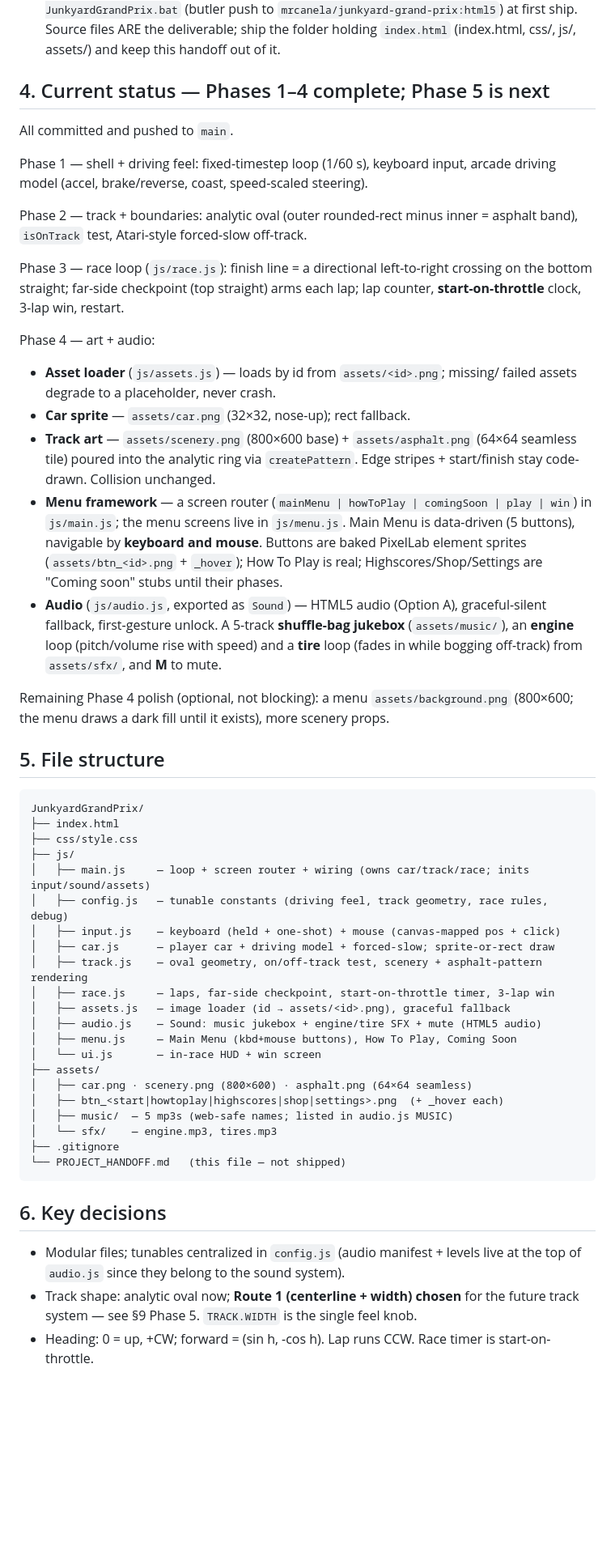
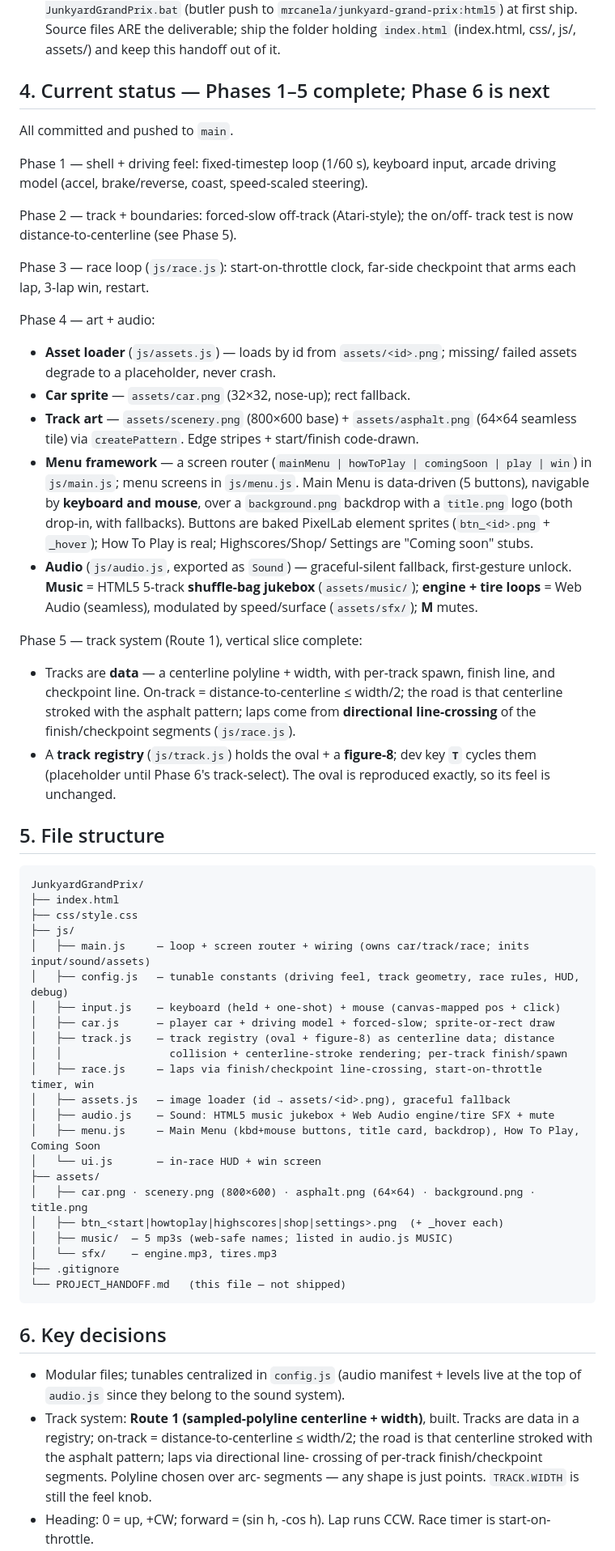
Before and after one commit to Cupcakechan/JunkyardGrandPrix, a Markdown page: PROJECT_HANDOFF.md, the part around one of its changes. Shown at 81% size. Rendered like a GitHub page; blank space fills up the shorter version.

Commit message:
Update PROJECT_HANDOFF: Phase 5 complete (track system), Phase 6 next
Co-Authored-By: Claude Opus 4.8 <noreply@anthropic.com>

````diff
--- a/PROJECT_HANDOFF.md
+++ b/PROJECT_HANDOFF.md
@@ -29,39 +29,43 @@
   deliverable; ship the folder holding `index.html` (index.html, css/, js/,
   assets/) and keep this handoff out of it.
 
-## 4. Current status — Phases 1–4 complete; Phase 5 is next
+## 4. Current status — Phases 1–5 complete; Phase 6 is next
 All committed and pushed to `main`.
 
 Phase 1 — shell + driving feel: fixed-timestep loop (1/60 s), keyboard input,
 arcade driving model (accel, brake/reverse, coast, speed-scaled steering).
 
-Phase 2 — track + boundaries: analytic oval (outer rounded-rect minus inner =
-asphalt band), `isOnTrack` test, Atari-style forced-slow off-track.
+Phase 2 — track + boundaries: forced-slow off-track (Atari-style); the on/off-
+track test is now distance-to-centerline (see Phase 5).
 
-Phase 3 — race loop (`js/race.js`): finish line = a directional left-to-right
-crossing on the bottom straight; far-side checkpoint (top straight) arms each lap;
-lap counter, **start-on-throttle** clock, 3-lap win, restart.
+Phase 3 — race loop (`js/race.js`): start-on-throttle clock, far-side checkpoint
+that arms each lap, 3-lap win, restart.
 
 Phase 4 — art + audio:
 - **Asset loader** (`js/assets.js`) — loads by id from `assets/<id>.png`; missing/
   failed assets degrade to a placeholder, never crash.
 - **Car sprite** — `assets/car.png` (32×32, nose-up); rect fallback.
 - **Track art** — `assets/scenery.png` (800×600 base) + `assets/asphalt.png`
-  (64×64 seamless tile) poured into the analytic ring via `createPattern`. Edge
-  stripes + start/finish stay code-drawn. Collision unchanged.
-- **Menu framework** — a screen router (`mainMenu | howToPlay | comingSoon |
-  play | win`) in `js/main.js`; the menu screens live in `js/menu.js`. Main Menu
-  is data-driven (5 buttons), navigable by **keyboard and mouse**. Buttons are
-  baked PixelLab element sprites (`assets/btn_<id>.png` + `_hover`); How To Play
-  is real; Highscores/Shop/Settings are "Coming soon" stubs until their phases.
-- **Audio** (`js/audio.js`, exported as `Sound`) — HTML5 audio (Option A),
-  graceful-silent fallback, first-gesture unlock. A 5-track **shuffle-bag
-  jukebox** (`assets/music/`), an **engine** loop (pitch/volume rise with speed)
-  and a **tire** loop (fades in while bogging off-track) from `assets/sfx/`, and
-  **M** to mute.
+  (64×64 seamless tile) via `createPattern`. Edge stripes + start/finish code-drawn.
+- **Menu framework** — a screen router (`mainMenu | howToPlay | comingSoon | play
+  | win`) in `js/main.js`; menu screens in `js/menu.js`. Main Menu is data-driven
+  (5 buttons), navigable by **keyboard and mouse**, over a `background.png` backdrop
+  with a `title.png` logo (both drop-in, with fallbacks). Buttons are baked PixelLab
+  element sprites (`btn_<id>.png` + `_hover`); How To Play is real; Highscores/Shop/
+  Settings are "Coming soon" stubs.
+- **Audio** (`js/audio.js`, exported as `Sound`) — graceful-silent fallback,
+  first-gesture unlock. **Music** = HTML5 5-track **shuffle-bag jukebox**
+  (`assets/music/`); **engine + tire loops** = Web Audio (seamless), modulated by
+  speed/surface (`assets/sfx/`); **M** mutes.
 
-Remaining Phase 4 polish (optional, not blocking): a menu `assets/background.png`
-(800×600; the menu draws a dark fill until it exists), more scenery props.
+Phase 5 — track system (Route 1), vertical slice complete:
+- Tracks are **data** — a centerline polyline + width, with per-track spawn, finish
+  line, and checkpoint line. On-track = distance-to-centerline ≤ width/2; the road
+  is that centerline stroked with the asphalt pattern; laps come from **directional
+  line-crossing** of the finish/checkpoint segments (`js/race.js`).
+- A **track registry** (`js/track.js`) holds the oval + a **figure-8**; dev key
+  **`T`** cycles them (placeholder until Phase 6's track-select). The oval is
+  reproduced exactly, so its feel is unchanged.
 
 ## 5. File structure
 ```
@@ -70,17 +74,18 @@ JunkyardGrandPrix/
 ├── css/style.css
 ├── js/
 │   ├── main.js     — loop + screen router + wiring (owns car/track/race; inits input/sound/assets)
-│   ├── config.js   — tunable constants (driving feel, track geometry, race rules, debug)
+│   ├── config.js   — tunable constants (driving feel, track geometry, race rules, HUD, debug)
 │   ├── input.js    — keyboard (held + one-shot) + mouse (canvas-mapped pos + click)
 │   ├── car.js      — player car + driving model + forced-slow; sprite-or-rect draw
-│   ├── track.js    — oval geometry, on/off-track test, scenery + asphalt-pattern rendering
-│   ├── race.js     — laps, far-side checkpoint, start-on-throttle timer, 3-lap win
+│   ├── track.js    — track registry (oval + figure-8) as centerline data; distance
+│   │                 collision + centerline-stroke rendering; per-track finish/spawn
+│   ├── race.js     — laps via finish/checkpoint line-crossing, start-on-throttle timer, win
 │   ├── assets.js   — image loader (id → assets/<id>.png), graceful fallback
-│   ├── audio.js    — Sound: music jukebox + engine/tire SFX + mute (HTML5 audio)
-│   ├── menu.js     — Main Menu (kbd+mouse buttons), How To Play, Coming Soon
+│   ├── audio.js    — Sound: HTML5 music jukebox + Web Audio engine/tire SFX + mute
+│   ├── menu.js     — Main Menu (kbd+mouse buttons, title card, backdrop), How To Play, Coming Soon
 │   └── ui.js       — in-race HUD + win screen
 ├── assets/
-│   ├── car.png · scenery.png (800×600) · asphalt.png (64×64 seamless)
+│   ├── car.png · scenery.png (800×600) · asphalt.png (64×64) · background.png · title.png
 │   ├── btn_<start|howtoplay|highscores|shop|settings>.png  (+ _hover each)
 │   ├── music/  — 5 mp3s (web-safe names; listed in audio.js MUSIC)
 │   └── sfx/    — engine.mp3, tires.mp3
@@ -91,7 +96,10 @@ JunkyardGrandPrix/
 ## 6. Key decisions
 - Modular files; tunables centralized in `config.js` (audio manifest + levels live
   at the top of `audio.js` since they belong to the sound system).
-- Track shape: analytic oval now; **Route 1 (centerline + width) chosen** for the
-  future track system — see §9 Phase 5. `TRACK.WIDTH` is the single feel knob.
+- Track system: **Route 1 (sampled-polyline centerline + width)**, built. Tracks
+  are data in a registry; on-track = distance-to-centerline ≤ width/2; the road is
+  that centerline stroked with the asphalt pattern; laps via directional line-
+  crossing of per-track finish/checkpoint segments. Polyline chosen over arc-
+  segments — any shape is just points. `TRACK.WIDTH` is still the feel knob.
 - Heading: 0 = up, +CW; forward = (sin h, -cos h). Lap runs CCW. Race timer is
   start-on-throttle.
````
Also changed, not shown: other parts of PROJECT_HANDOFF.md (+23 -23 lines).
